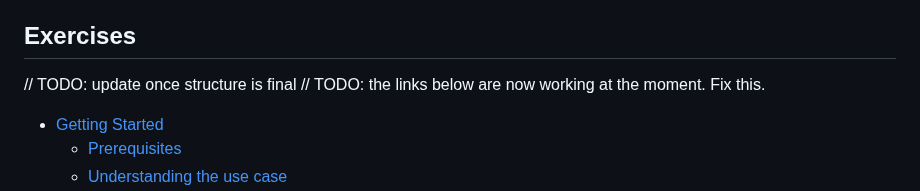
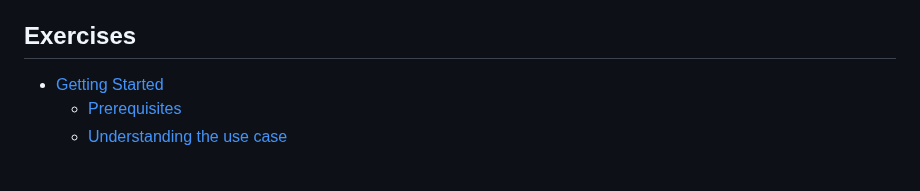
Before and after one commit to SAP-samples/teched2023-AD266, a Markdown page: README.md, the part around the change. Drawn GitHub-style; blank space fills up the shorter version.

Commit message:
chore: remove todos in README.md

```diff
--- a/README.md
+++ b/README.md
@@ -38,9 +38,6 @@ The requirements to follow the exercises in this repository are:
 - cf cli 7.7+
 
 ## Exercises
-
-// TODO: update once structure is final
-// TODO: the links below are now working at the moment. Fix this.
 
 - [Getting Started](exercises/ex0/README.md)
   - [Prerequisites](exercises/ex0/README.md#prerequisites)
```
